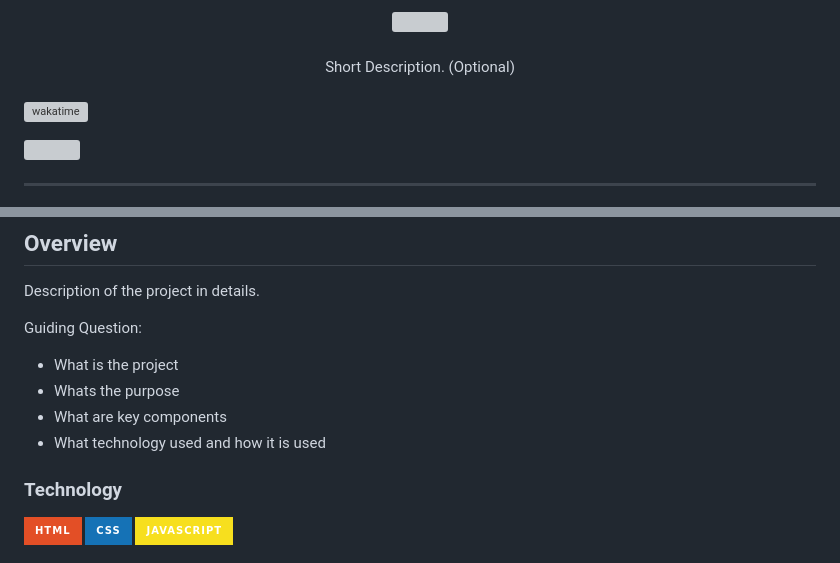
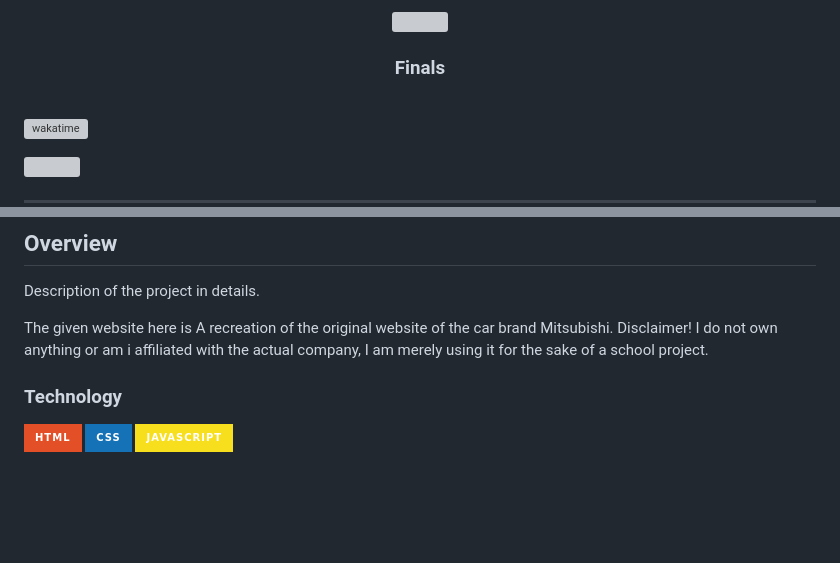
Before and after one commit to RoxanneGumban/WD-Finals-Gumban, a Markdown page: readme.md, 2 parts joined by grey strips. GitHub-like rendering; badges without logos; blank space fills up the shorter version; grey boxes are pictures that could not be loaded.

```diff
--- a/readme.md
+++ b/readme.md
@@ -10,10 +10,9 @@
   </a>
 <!-- TODO: Change Title to the name of the title of your Project -->
-  <h3 align="center"></h3>
+  <h3 align="center">Finals</h3>
 </div>
 <!-- TODO: Make a short description -->
 <div align="center">
-  Short Description. (Optional)
 </div>
 
 <br />
@@ -58,11 +57,8 @@
 <!-- The following are just sample -->
 Description of the project in details.
 
-Guiding Question:
-- What is the project
-- Whats the purpose
-- What are key components
-- What technology used and how it is used
+The given website here is A recreation of the original website of the car brand Mitsubishi.
+Disclaimer! I do not own anything or am i affiliated with the actual company, I am merely using it for the sake of a school project.
 
 ### Technology
 <!-- TODO: List of Technology Used -->
```
Also changed, not shown: other parts of readme.md (+1 -1 lines).
